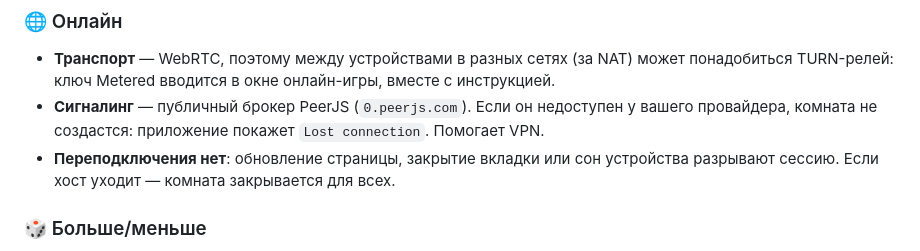
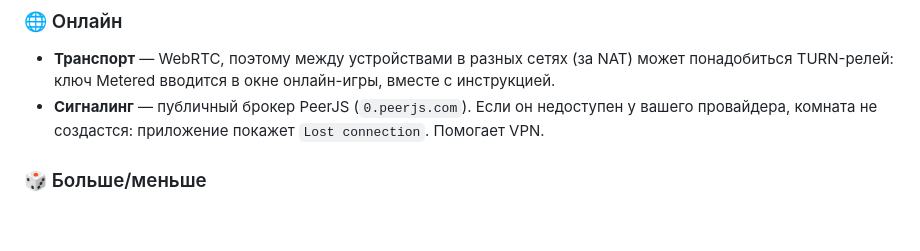
Before and after one commit to kusandra-afk/rule34, a Markdown page: README.md, the part around the change. Drawn GitHub-style; blank space fills up the shorter version.

```diff
--- a/README.md
+++ b/README.md
@@ -129,8 +129,6 @@ python server.py --mode lan --https --port 3000
   понадобиться TURN-релей: ключ Metered вводится в окне онлайн-игры, вместе с инструкцией.
 - **Сигналинг** — публичный брокер PeerJS (`0.peerjs.com`). Если он недоступен у вашего
   провайдера, комната не создастся: приложение покажет `Lost connection`. Помогает VPN.
-- **Переподключения нет**: обновление страницы, закрытие вкладки или сон устройства
-  разрывают сессию. Если хост уходит — комната закрывается для всех.
 
 ### 🎲 Больше/меньше
 
```
